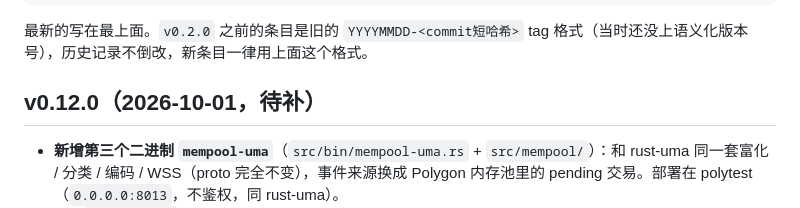
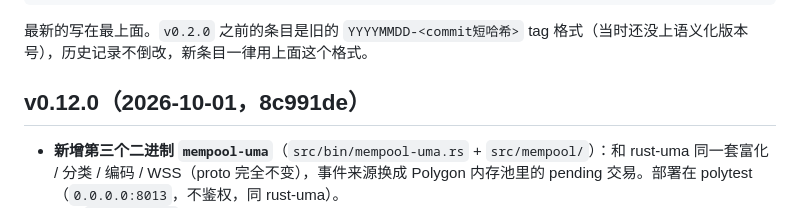
Before and after one commit to polymas/rust_uma, a Markdown page: CHANGELOG.md, the part around the change. GitHub-like rendering.

Commit message:
文档: 补上 v0.12.0 的 tag 短哈希
Co-Authored-By: Claude Opus 5.5 <noreply@anthropic.com>

```diff
--- a/CHANGELOG.md
+++ b/CHANGELOG.md
@@ -17,7 +17,7 @@
 
 <!-- 新条目加在这行下面 -->
 
-## v0.12.0（2026-10-01，待补）
+## v0.12.0（2026-10-01，8c991de）
 - **新增第三个二进制 `mempool-uma`**（`src/bin/mempool-uma.rs` + `src/mempool/`）：和 rust-uma
   同一套富化 / 分类 / 编码 / WSS（proto 完全不变），事件来源换成 Polygon 内存池里的 pending
   交易。部署在 polytest（`0.0.0.0:8013`，不鉴权，同 rust-uma）。
```
